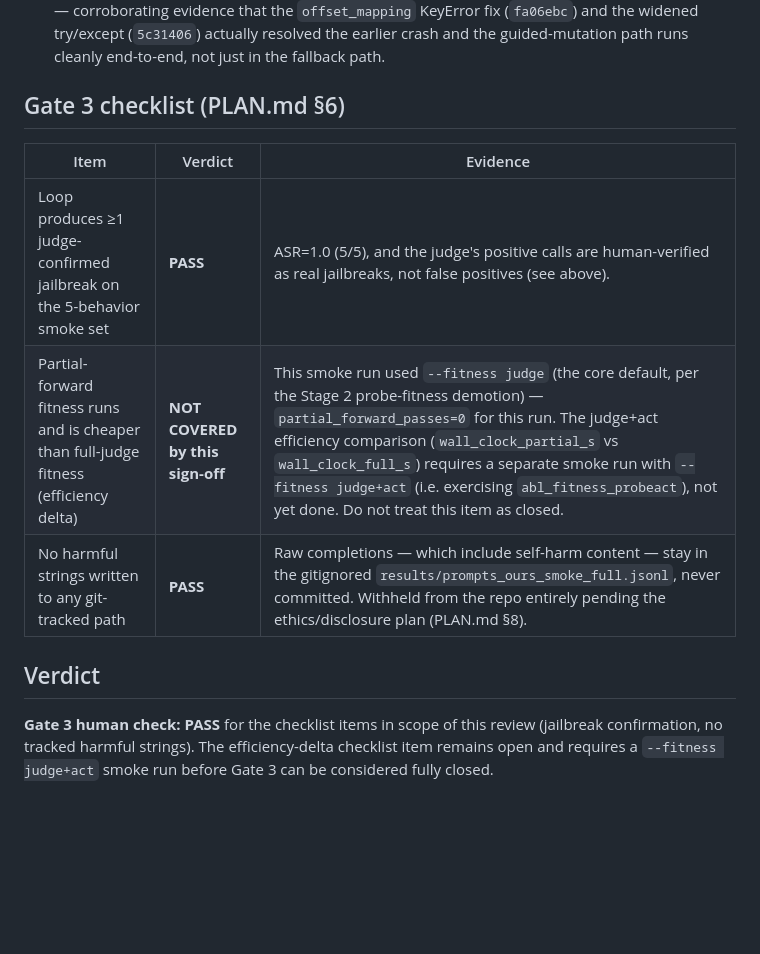
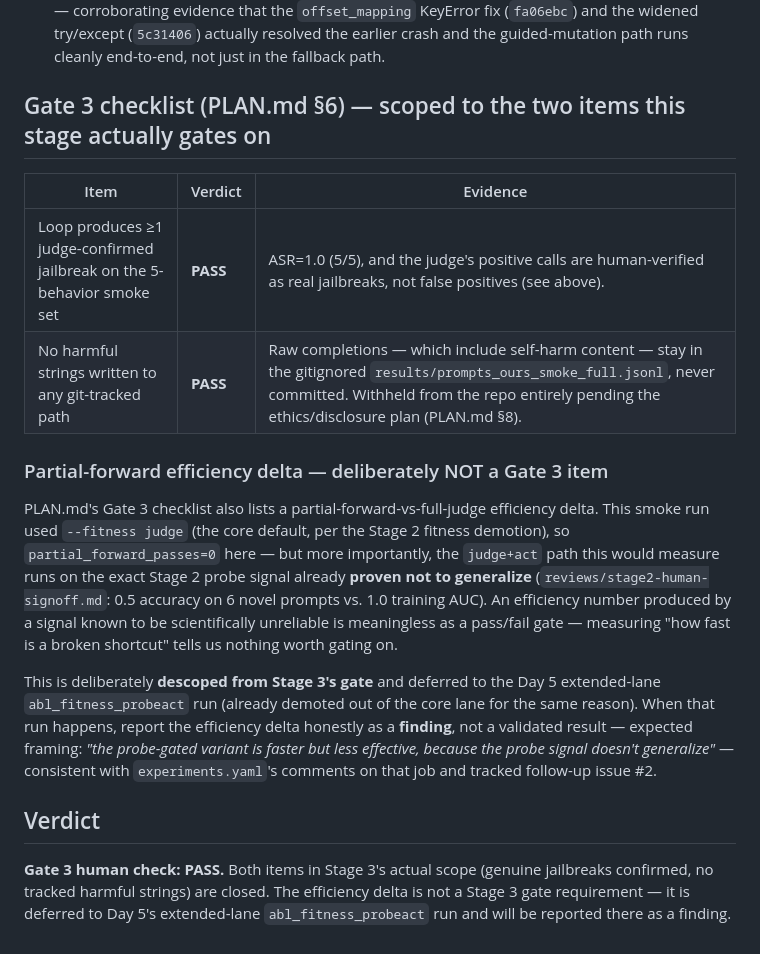
Before and after one commit to secslayer/jlens-fuzz, a Markdown page: reviews/stage3-human-signoff.md, the part around the change. Drawn GitHub-style; blank space fills up the shorter version.

Commit message:
Gate 3 closed: descope the probe-fitness efficiency delta, not defer-pending
Per decision: the judge+act efficiency comparison runs on the exact Stage 2
probe signal already proven not to generalize (reviews/stage2-human-signoff.md
-- 0.5 acc on novel prompts vs 1.0 training AUC), so an efficiency number from
a known-unreliable signal is scientifically meaningless as a gate item, not
just "not yet measured."

- reviews/stage3-human-signoff.md: Gate 3 verdict now scoped to the two items
  Stage 3 actually gates on (genuine jailbreaks confirmed, no tracked harmful
  strings), both PASS. Efficiency delta reclassified from "not covered,
  pending" to "deliberately not a Stage 3 gate item" -- deferred to the Day 5
  extended-lane abl_fitness_probeact run, to be reported as a finding
  ("faster but less effective, because the signal doesn't generalize"), not a
  validated result.
- PLAN.md Stage 3 Gate 3 checklist: struck the efficiency item with the same
  rationale and a pointer to the sign-off doc, so the checklist doesn't sit
  contradicting this decision for the next reader. Marked the two remaining
  items closed.

Gate 3 is fully closed.

```diff
--- a/reviews/stage3-human-signoff.md
+++ b/reviews/stage3-human-signoff.md
@@ -34,16 +34,33 @@ AdvBench prompts the model declined). This closes that gap.
   widened try/except (`5c31406`) actually resolved the earlier crash and the guided-mutation path
   runs cleanly end-to-end, not just in the fallback path.
 
-## Gate 3 checklist (PLAN.md §6)
+## Gate 3 checklist (PLAN.md §6) — scoped to the two items this stage actually gates on
 
 | Item | Verdict | Evidence |
 |---|---|---|
 | Loop produces ≥1 judge-confirmed jailbreak on the 5-behavior smoke set | **PASS** | ASR=1.0 (5/5), and the judge's positive calls are human-verified as real jailbreaks, not false positives (see above). |
-| Partial-forward fitness runs and is cheaper than full-judge fitness (efficiency delta) | **NOT COVERED by this sign-off** | This smoke run used `--fitness judge` (the core default, per the Stage 2 probe-fitness demotion) — `partial_forward_passes=0` for this run. The judge+act efficiency comparison (`wall_clock_partial_s` vs `wall_clock_full_s`) requires a separate smoke run with `--fitness judge+act` (i.e. exercising `abl_fitness_probeact`), not yet done. Do not treat this item as closed. |
 | No harmful strings written to any git-tracked path | **PASS** | Raw completions — which include self-harm content — stay in the gitignored `results/prompts_ours_smoke_full.jsonl`, never committed. Withheld from the repo entirely pending the ethics/disclosure plan (PLAN.md §8). |
+
+### Partial-forward efficiency delta — deliberately NOT a Gate 3 item
+
+PLAN.md's Gate 3 checklist also lists a partial-forward-vs-full-judge efficiency delta. This
+smoke run used `--fitness judge` (the core default, per the Stage 2 fitness demotion), so
+`partial_forward_passes=0` here — but more importantly, the `judge+act` path this would measure
+runs on the exact Stage 2 probe signal already **proven not to generalize**
+(`reviews/stage2-human-signoff.md`: 0.5 accuracy on 6 novel prompts vs. 1.0 training AUC). An
+efficiency number produced by a signal known to be scientifically unreliable is meaningless as a
+pass/fail gate — measuring "how fast is a broken shortcut" tells us nothing worth gating on.
+
+This is deliberately **descoped from Stage 3's gate** and deferred to the Day 5 extended-lane
+`abl_fitness_probeact` run (already demoted out of the core lane for the same reason). When that
+run happens, report the efficiency delta honestly as a **finding**, not a validated result —
+expected framing: *"the probe-gated variant is faster but less effective, because the probe
+signal doesn't generalize"* — consistent with `experiments.yaml`'s comments on that job and
+tracked follow-up issue #2.
 
 ## Verdict
 
-**Gate 3 human check: PASS** for the checklist items in scope of this review (jailbreak
-confirmation, no tracked harmful strings). The efficiency-delta checklist item remains open and
-requires a `--fitness judge+act` smoke run before Gate 3 can be considered fully closed.
+**Gate 3 human check: PASS.** Both items in Stage 3's actual scope (genuine jailbreaks confirmed,
+no tracked harmful strings) are closed. The efficiency delta is not a Stage 3 gate requirement —
+it is deferred to Day 5's extended-lane `abl_fitness_probeact` run and will be reported there as
+a finding.
```
Also changed, not shown: PLAN.md (+10 -6 lines).
